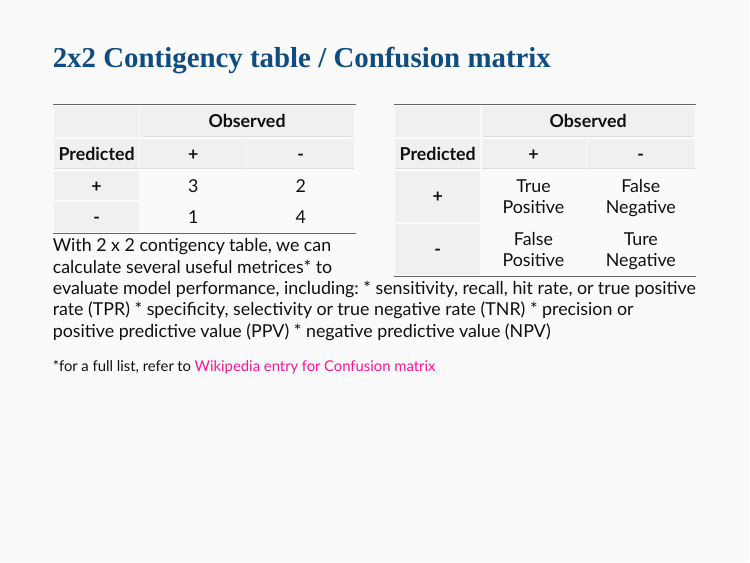
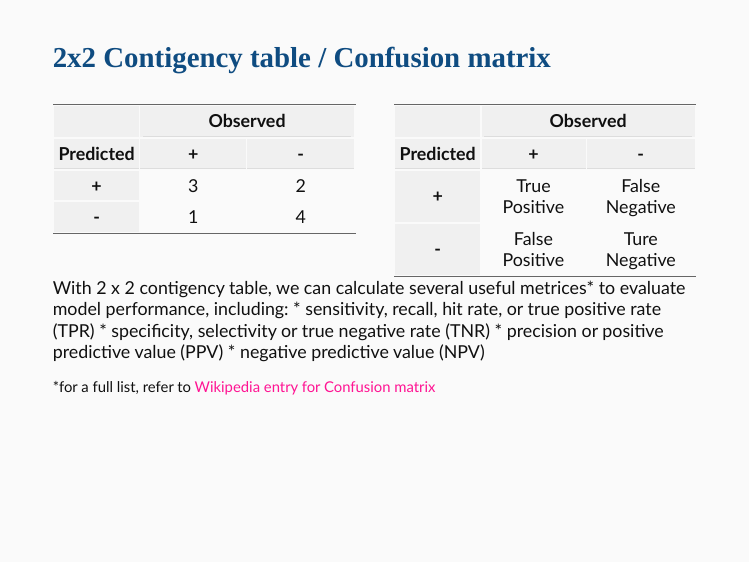
Before and after one commit to alhenry/ihi-risk, an R Markdown document (lecture_slides/index.Rmd): page 12 of 47. The pictures show the slides in the output file lecture_slides/index.html that the author committed with the source; the slides are laid out offline by our stand-in for remark.js, each with all of its steps uncovered, in fonts that may differ from those the slides ask for, and without slide numbers, shadows or browser add-ons; library style sheets and scripts come from the installed R packages.

Commit message:
formatting

````diff
--- a/lecture_slides/index.Rmd
+++ b/lecture_slides/index.Rmd
@@ -327,10 +327,7 @@ tibble(
   column_spec(1, bold = T, background = "#f0f0f0", color = black)
 ```
 ]
-]
 
---
-.small[
 <br/>
 With 2 x 2 contigency table, we can calculate several useful metrices* to evaluate model performance, including:
 * sensitivity, recall, hit rate, or true positive rate (TPR)
````
Also changed, not shown: lecture_slides/index.html.
